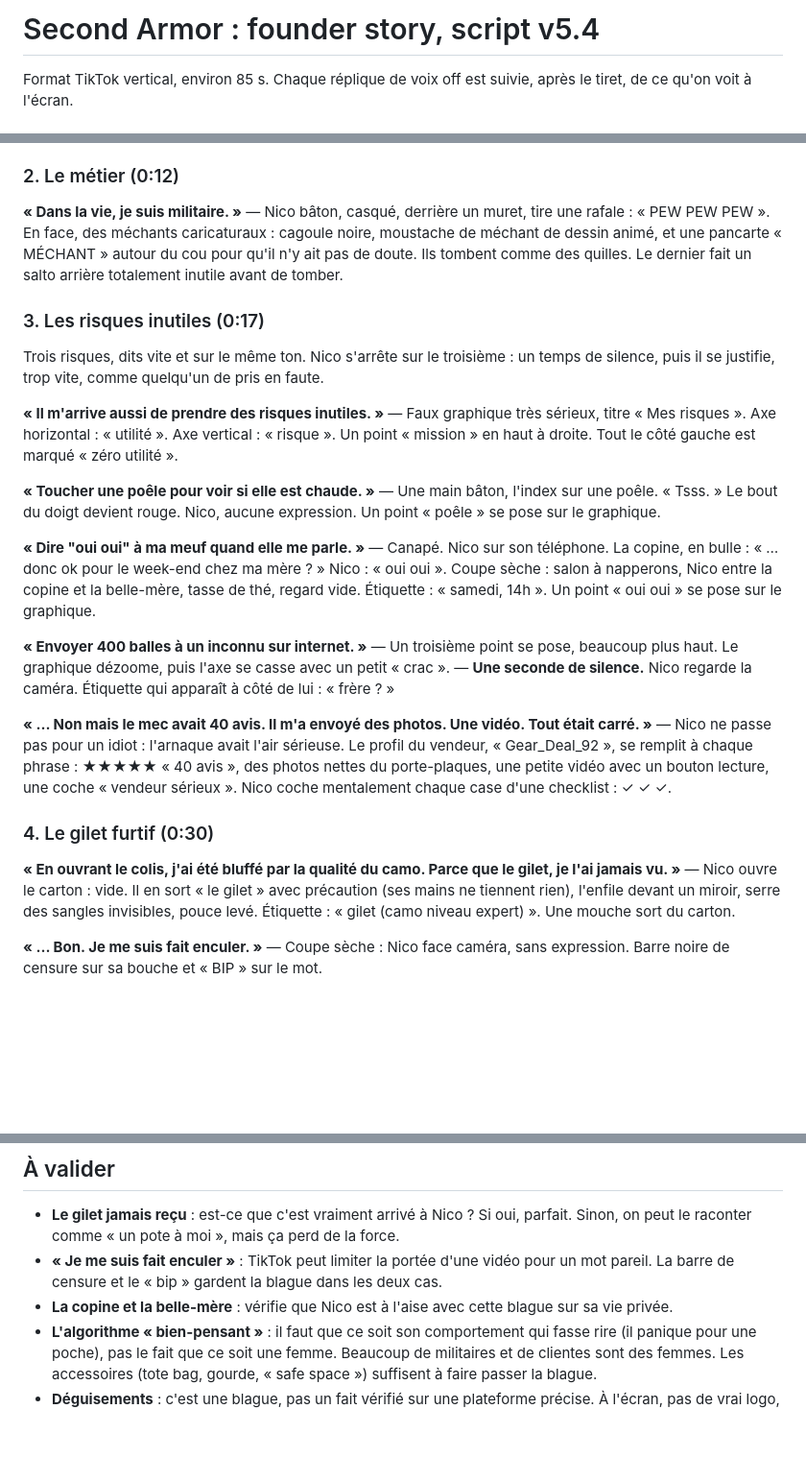
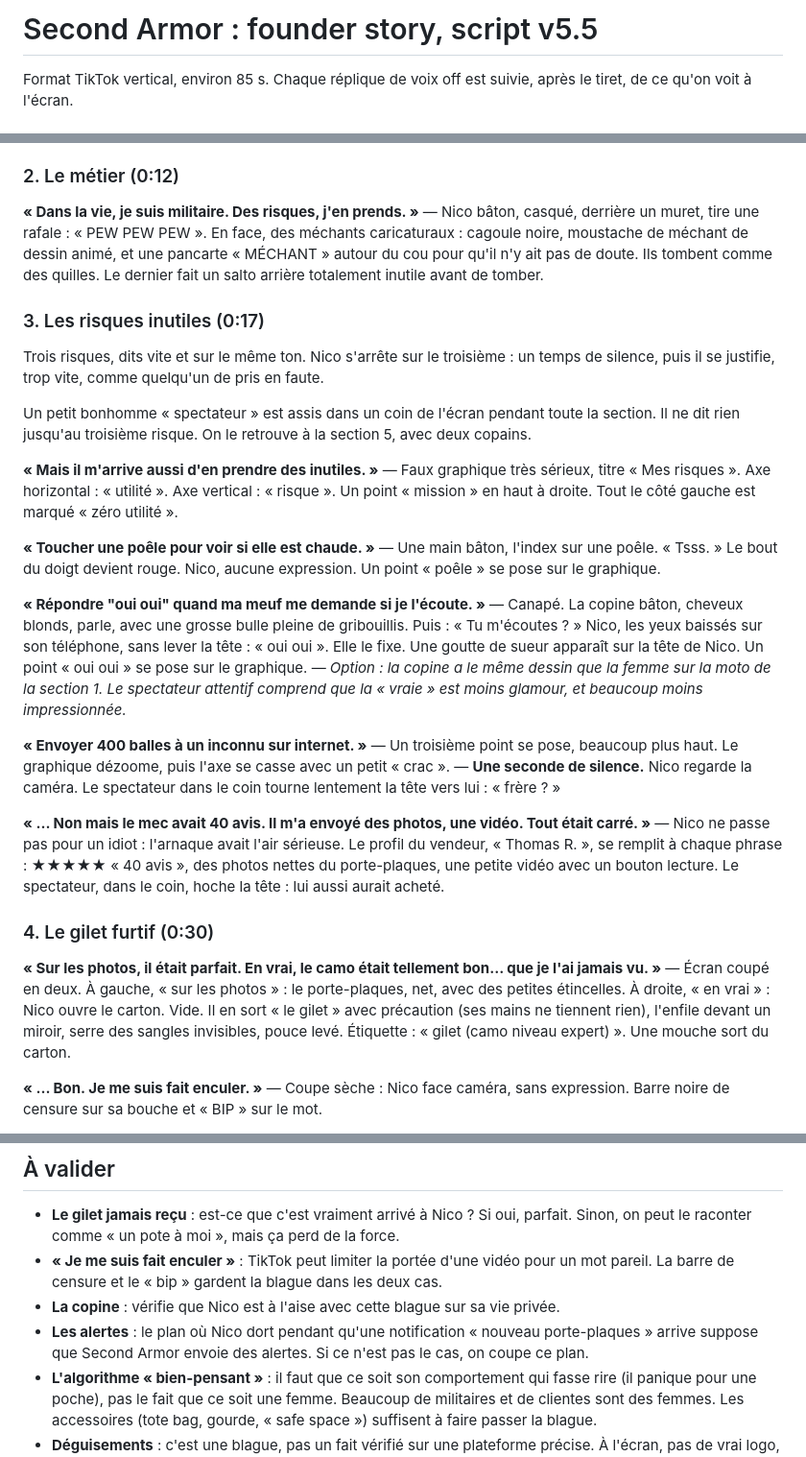
Before and after one commit to maxtouze/claude-, a Markdown page: SCRIPT.md, 3 parts joined by grey strips. Shown at 96% size. GitHub-like rendering; blank space fills up the shorter version.

Commit message:
Script v5.5: continuity pass (risk link, oui oui, photos vs reality, refresh, callbacks)
Co-Authored-By: Claude Opus 5.5 <noreply@anthropic.com>
Claude-Session: https://claude.ai/code/session_01TDsM8fLfCuSP7rKdwE5Lus

```diff
--- a/SCRIPT.md
+++ b/SCRIPT.md
@@ -1,4 +1,4 @@
-# Second Armor : founder story, script v5.4
+# Second Armor : founder story, script v5.5
 
 Format TikTok vertical, environ 85 s. Chaque réplique de voix off est suivie, après le tiret, de ce qu'on voit à l'écran.
 
@@ -34,33 +34,36 @@ Les visuels des versions précédentes (fond papier, tampons pochoir, fenêtres
 
 ### 2. Le métier (0:12)
 
-**« Dans la vie, je suis militaire. »**
+**« Dans la vie, je suis militaire. Des risques, j'en prends. »**
 — Nico bâton, casqué, derrière un muret, tire une rafale : « PEW PEW PEW ». En face, des méchants caricaturaux : cagoule noire, moustache de méchant de dessin animé, et une pancarte « MÉCHANT » autour du cou pour qu'il n'y ait pas de doute. Ils tombent comme des quilles. Le dernier fait un salto arrière totalement inutile avant de tomber.
 
 ### 3. Les risques inutiles (0:17)
 
 Trois risques, dits vite et sur le même ton. Nico s'arrête sur le troisième : un temps de silence, puis il se justifie, trop vite, comme quelqu'un de pris en faute.
 
-**« Il m'arrive aussi de prendre des risques inutiles. »**
+Un petit bonhomme « spectateur » est assis dans un coin de l'écran pendant toute la section. Il ne dit rien jusqu'au troisième risque. On le retrouve à la section 5, avec deux copains.
+
+**« Mais il m'arrive aussi d'en prendre des inutiles. »**
 — Faux graphique très sérieux, titre « Mes risques ». Axe horizontal : « utilité ». Axe vertical : « risque ». Un point « mission » en haut à droite. Tout le côté gauche est marqué « zéro utilité ».
 
 **« Toucher une poêle pour voir si elle est chaude. »**
 — Une main bâton, l'index sur une poêle. « Tsss. » Le bout du doigt devient rouge. Nico, aucune expression. Un point « poêle » se pose sur le graphique.
 
-**« Dire "oui oui" à ma meuf quand elle me parle. »**
-— Canapé. Nico sur son téléphone. La copine, en bulle : « … donc ok pour le week-end chez ma mère ? » Nico : « oui oui ». Coupe sèche : salon à napperons, Nico entre la copine et la belle-mère, tasse de thé, regard vide. Étiquette : « samedi, 14h ». Un point « oui oui » se pose sur le graphique.
+**« Répondre "oui oui" quand ma meuf me demande si je l'écoute. »**
+— Canapé. La copine bâton, cheveux blonds, parle, avec une grosse bulle pleine de gribouillis. Puis : « Tu m'écoutes ? » Nico, les yeux baissés sur son téléphone, sans lever la tête : « oui oui ». Elle le fixe. Une goutte de sueur apparaît sur la tête de Nico. Un point « oui oui » se pose sur le graphique.
+— *Option : la copine a le même dessin que la femme sur la moto de la section 1. Le spectateur attentif comprend que la « vraie » est moins glamour, et beaucoup moins impressionnée.*
 
 **« Envoyer 400 balles à un inconnu sur internet. »**
 — Un troisième point se pose, beaucoup plus haut. Le graphique dézoome, puis l'axe se casse avec un petit « crac ».
-— **Une seconde de silence.** Nico regarde la caméra. Étiquette qui apparaît à côté de lui : « frère ? »
+— **Une seconde de silence.** Nico regarde la caméra. Le spectateur dans le coin tourne lentement la tête vers lui : « frère ? »
 
-**« … Non mais le mec avait 40 avis. Il m'a envoyé des photos. Une vidéo. Tout était carré. »**
-— Nico ne passe pas pour un idiot : l'arnaque avait l'air sérieuse. Le profil du vendeur, « Gear_Deal_92 », se remplit à chaque phrase : ★★★★★ « 40 avis », des photos nettes du porte-plaques, une petite vidéo avec un bouton lecture, une coche « vendeur sérieux ». Nico coche mentalement chaque case d'une checklist : ✓ ✓ ✓.
+**« … Non mais le mec avait 40 avis. Il m'a envoyé des photos, une vidéo. Tout était carré. »**
+— Nico ne passe pas pour un idiot : l'arnaque avait l'air sérieuse. Le profil du vendeur, « Thomas R. », se remplit à chaque phrase : ★★★★★ « 40 avis », des photos nettes du porte-plaques, une petite vidéo avec un bouton lecture. Le spectateur, dans le coin, hoche la tête : lui aussi aurait acheté.
 
 ### 4. Le gilet furtif (0:30)
 
-**« En ouvrant le colis, j'ai été bluffé par la qualité du camo. Parce que le gilet, je l'ai jamais vu. »**
-— Nico ouvre le carton : vide. Il en sort « le gilet » avec précaution (ses mains ne tiennent rien), l'enfile devant un miroir, serre des sangles invisibles, pouce levé. Étiquette : « gilet (camo niveau expert) ». Une mouche sort du carton.
+**« Sur les photos, il était parfait. En vrai, le camo était tellement bon… que je l'ai jamais vu. »**
+— Écran coupé en deux. À gauche, « sur les photos » : le porte-plaques, net, avec des petites étincelles. À droite, « en vrai » : Nico ouvre le carton. Vide. Il en sort « le gilet » avec précaution (ses mains ne tiennent rien), l'enfile devant un miroir, serre des sangles invisibles, pouce levé. Étiquette : « gilet (camo niveau expert) ». Une mouche sort du carton.
 
 **« … Bon. Je me suis fait enculer. »**
 — Coupe sèche : Nico face caméra, sans expression. Barre noire de censure sur sa bouche et « BIP » sur le mot.
@@ -123,7 +134,8 @@ Trois risques, dits vite et sur le même ton. Nico s'arrête sur le troisième :
 
 - **Le gilet jamais reçu** : est-ce que c'est vraiment arrivé à Nico ? Si oui, parfait. Sinon, on peut le raconter comme « un pote à moi », mais ça perd de la force.
 - **« Je me suis fait enculer »** : TikTok peut limiter la portée d'une vidéo pour un mot pareil. La barre de censure et le « bip » gardent la blague dans les deux cas.
-- **La copine et la belle-mère** : vérifie que Nico est à l'aise avec cette blague sur sa vie privée.
+- **La copine** : vérifie que Nico est à l'aise avec cette blague sur sa vie privée.
+- **Les alertes** : le plan où Nico dort pendant qu'une notification « nouveau porte-plaques » arrive suppose que Second Armor envoie des alertes. Si ce n'est pas le cas, on coupe ce plan.
 - **L'algorithme « bien-pensant »** : il faut que ce soit son comportement qui fasse rire (il panique pour une poche), pas le fait que ce soit une femme. Beaucoup de militaires et de clientes sont des femmes. Les accessoires (tote bag, gourde, « safe space ») suffisent à faire passer la blague.
 - **Déguisements** : c'est une blague, pas un fait vérifié sur une plateforme précise. À l'écran, pas de vrai logo, et « là-bas » plutôt que le nom de la plateforme.
 - **300+ transactions cinq étoiles** : chiffre à confirmer avant publication.
```
Also changed, not shown: other parts of SCRIPT.md (+13 -5 lines).
